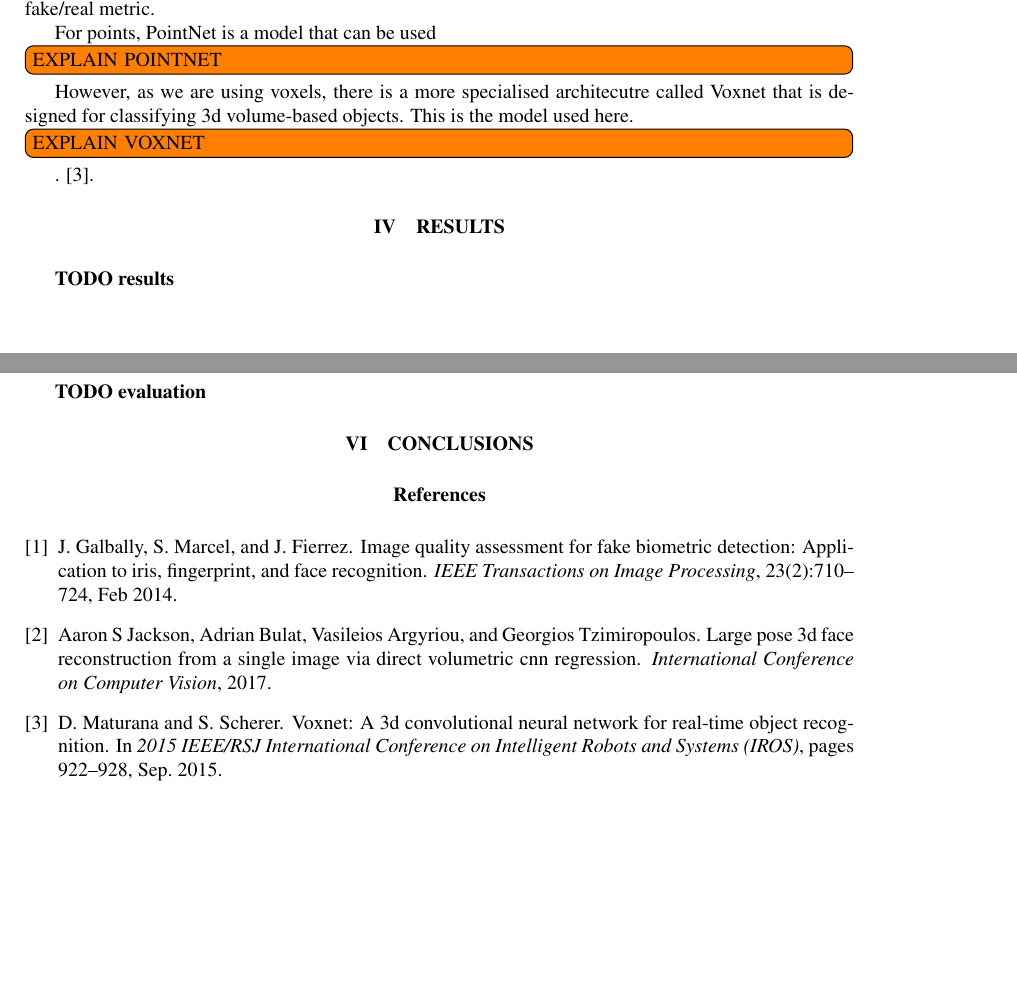
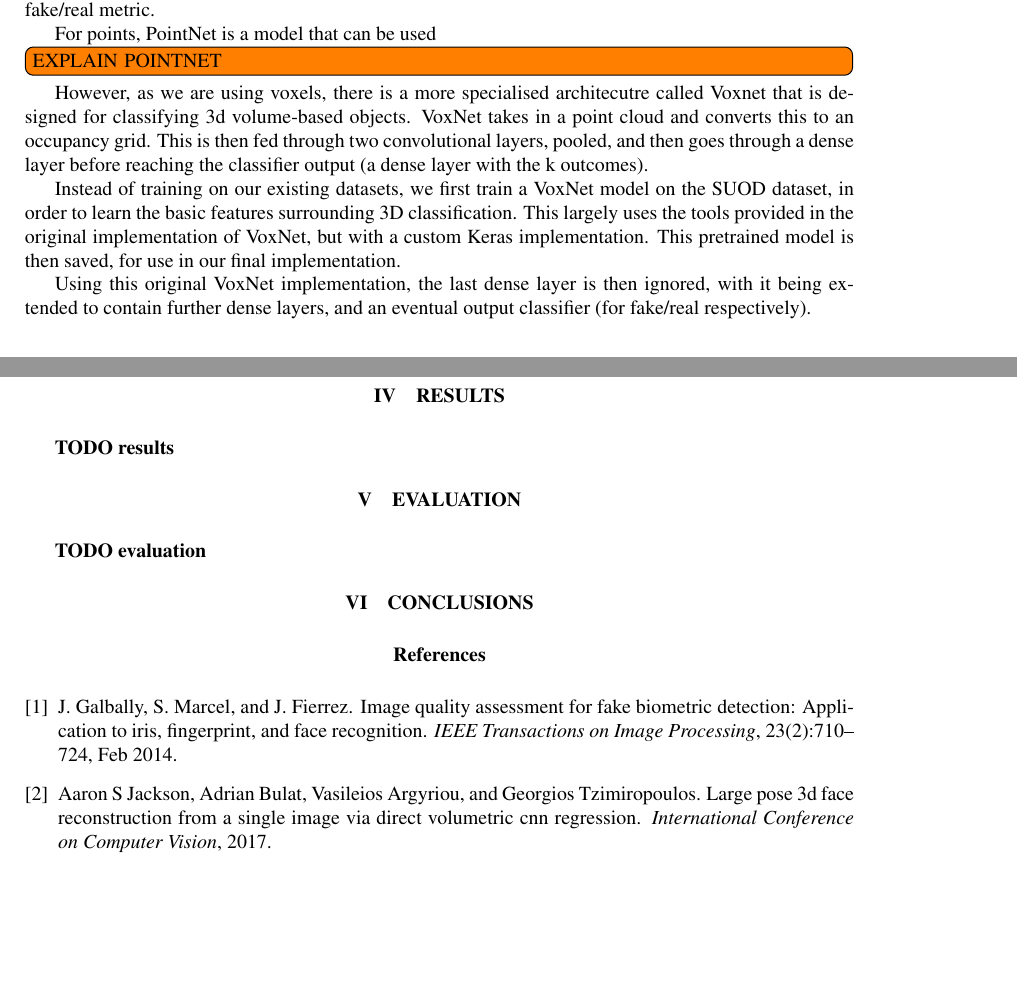
Before and after one commit to OhmGeek/FacialLivenessTests, a LaTeX paper (docs/paper/report.tex): two parts of pages 2 and 3 of 3, joined at a grey line, cut so that both start at the same text, the shorter picture padded with empty space. Compiled offline with pdfLaTeX.

Commit message:
Updated paper with new voxnet info

```diff
--- a/docs/paper/report.tex
+++ b/docs/paper/report.tex
@@ -109,7 +109,16 @@ Facial liveness, convolutional neural networks, image quality metrics
             For points, PointNet is a model that can be used \todo[inline]{EXPLAIN POINTNET}
 
             However, as we are using voxels, there is a more specialised architecutre called Voxnet that is designed for classifying
-            3d volume-based objects. This is the model used here. \todo[inline]{EXPLAIN VOXNET}. \cite{VoxNetModel}.
+            3d volume-based objects. VoxNet takes in a point cloud and converts this to an occupancy grid. This is then fed through two convolutional layers,
+            pooled, and then goes through a dense layer before reaching the classifier output (a dense layer with the k outcomes).
+
+            Instead of training on our existing datasets, we first train a VoxNet model on the SUOD dataset, in order to learn the basic features surrounding
+            3D classification. This largely uses the tools provided in the original implementation of VoxNet, but with a custom Keras implementation. This pretrained
+            model is then saved, for use in our final implementation.
+
+            Using this original VoxNet implementation, the last dense layer is then ignored, with it being extended to contain further dense layers, and an eventual output classifier (for fake/real respectively).
+
+
 \section{Results}
     % based on the solution, what results did we yield? What did we find out?
     \textbf{TODO results}
```
Also changed, not shown: docs/paper/report.bbl, docs/paper/report.pdf, 4 other files.
